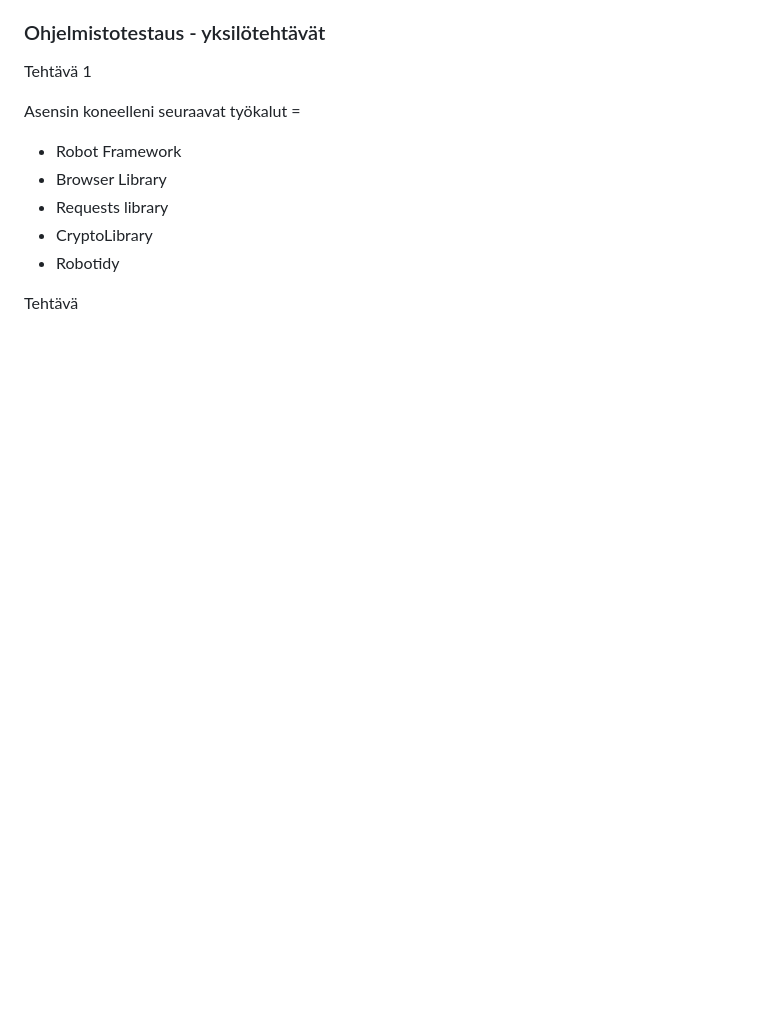
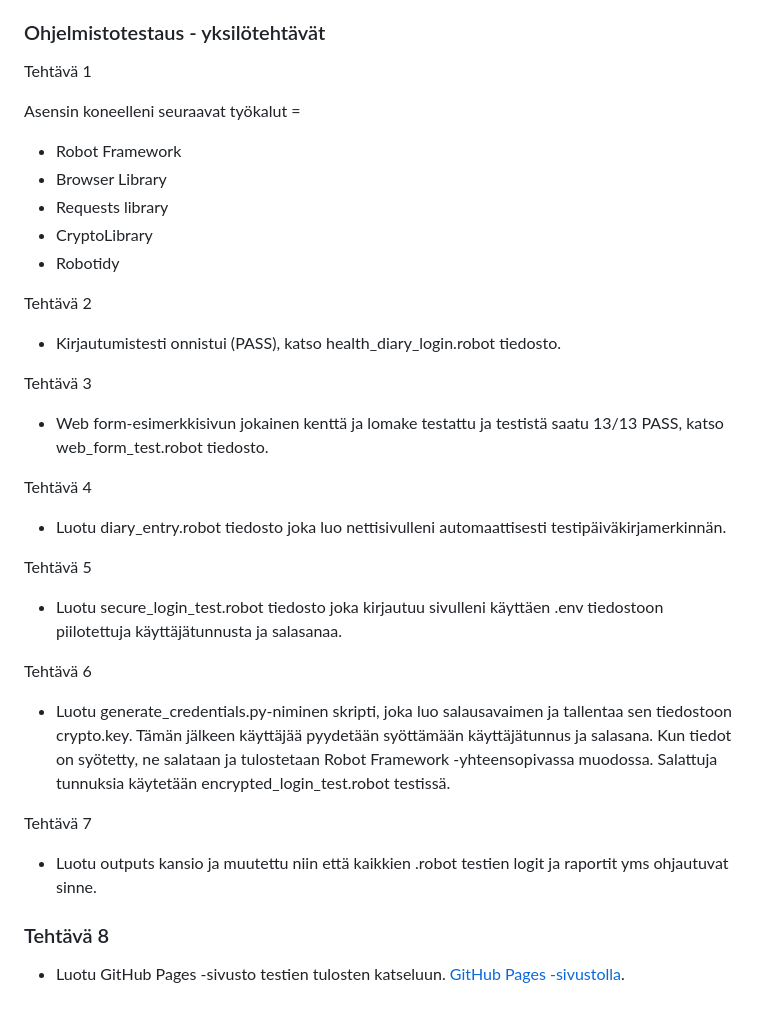
Before and after one commit to Jespesa/hyte-backend-exercises, a Markdown page: README.md, the part around the change. GitHub-like rendering; blank space fills up the shorter version.

```diff
--- a/README.md
+++ b/README.md
@@ -190,4 +190,30 @@ Asensin koneelleni seuraavat työkalut =
 - CryptoLibrary
 - Robotidy
 
-Tehtävä
+Tehtävä 2
+
+- Kirjautumistesti onnistui (PASS), katso health_diary_login.robot tiedosto.
+
+Tehtävä 3
+
+- Web form-esimerkkisivun jokainen kenttä ja lomake testattu ja testistä saatu 13/13 PASS, katso web_form_test.robot tiedosto.
+
+Tehtävä 4
+
+- Luotu diary_entry.robot tiedosto joka luo nettisivulleni automaattisesti testipäiväkirjamerkinnän.
+
+Tehtävä 5
+
+- Luotu secure_login_test.robot tiedosto joka kirjautuu sivulleni käyttäen .env tiedostoon piilotettuja käyttäjätunnusta ja salasanaa.
+
+Tehtävä 6
+
+- Luotu generate_credentials.py-niminen skripti, joka luo salausavaimen ja tallentaa sen tiedostoon crypto.key. Tämän jälkeen käyttäjää pyydetään syöttämään käyttäjätunnus ja salasana. Kun tiedot on syötetty, ne salataan ja tulostetaan Robot Framework -yhteensopivassa muodossa. Salattuja tunnuksia käytetään encrypted_login_test.robot testissä.
+
+Tehtävä 7
+
+- Luotu outputs kansio ja muutettu niin että kaikkien .robot testien logit ja raportit yms ohjautuvat sinne.
+
+### Tehtävä 8
+
+- Luotu GitHub Pages -sivusto testien tulosten katseluun. [GitHub Pages -sivustolla](https://jespesa.github.io/hyte-backend-exercises/).
```
